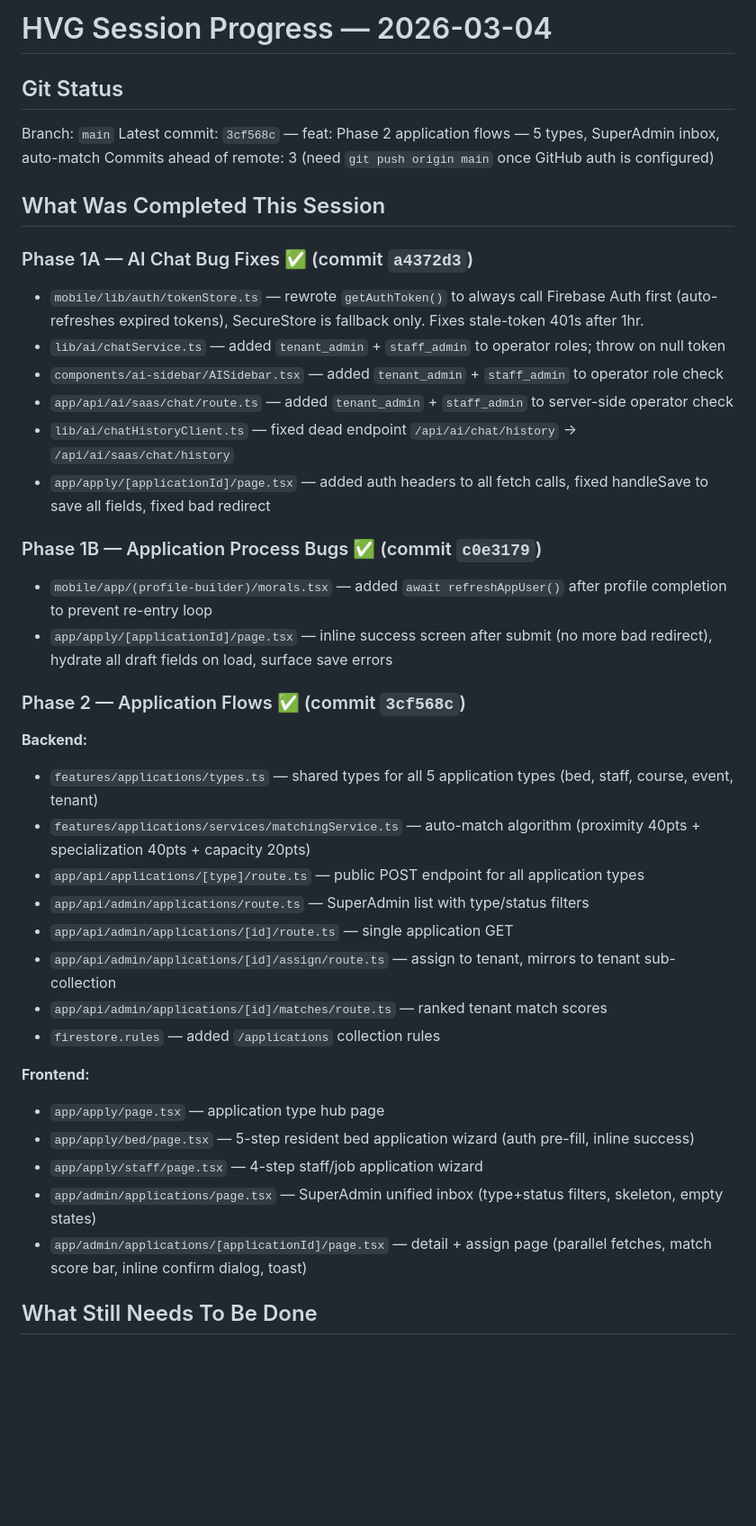
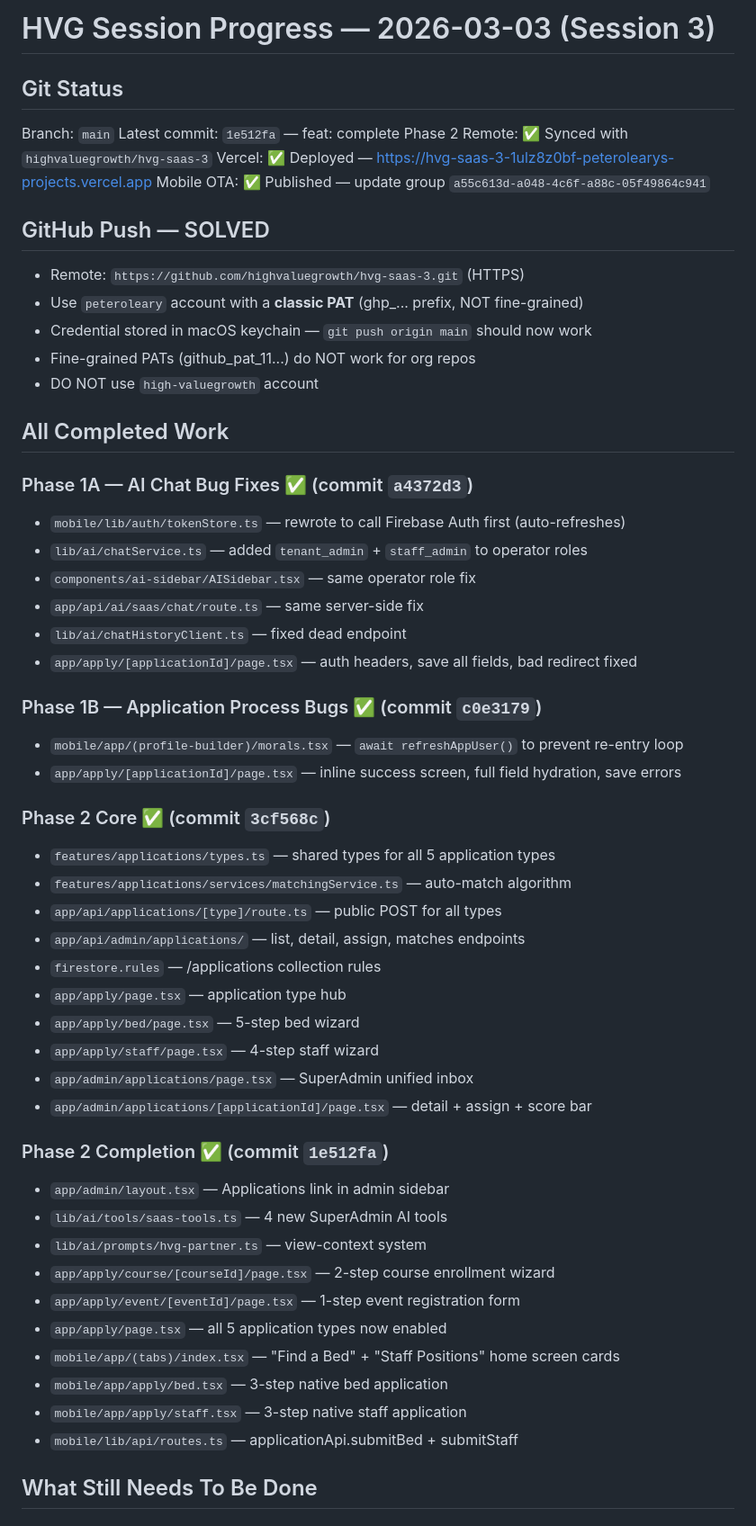
Before and after one commit to highvaluegrowth/hvg-saas-3, a Markdown page: SESSION_PROGRESS.md, the part around one of its changes. Shown at 90% size. Rendered like a GitHub page; blank space fills up the shorter version.

Commit message:
docs: update session progress — Phase 2 complete, deployment solved
Co-Authored-By: Claude Sonnet 4.6 <noreply@anthropic.com>

```diff
--- a/SESSION_PROGRESS.md
+++ b/SESSION_PROGRESS.md
@@ -1,42 +1,56 @@
-# HVG Session Progress — 2026-03-04
+# HVG Session Progress — 2026-03-03 (Session 3)
 
 ## Git Status
 Branch: `main`
-Latest commit: `3cf568c` — feat: Phase 2 application flows — 5 types, SuperAdmin inbox, auto-match
-Commits ahead of remote: 3 (need `git push origin main` once GitHub auth is configured)
+Latest commit: `1e512fa` — feat: complete Phase 2
+Remote: ✅ Synced with `highvaluegrowth/hvg-saas-3`
+Vercel: ✅ Deployed — https://hvg-saas-3-1ulz8z0bf-peterolearys-projects.vercel.app
+Mobile OTA: ✅ Published — update group `a55c613d-a048-4c6f-a88c-05f49864c941`
 
-## What Was Completed This Session
+## GitHub Push — SOLVED
+- Remote: `https://github.com/highvaluegrowth/hvg-saas-3.git` (HTTPS)
+- Use `peteroleary` account with a **classic PAT** (ghp_... prefix, NOT fine-grained)
+- Credential stored in macOS keychain — `git push origin main` should now work
+- Fine-grained PATs (github_pat_11...) do NOT work for org repos
+- DO NOT use `high-valuegrowth` account
+
+## All Completed Work
 
 ### Phase 1A — AI Chat Bug Fixes ✅ (commit `a4372d3`)
-- `mobile/lib/auth/tokenStore.ts` — rewrote `getAuthToken()` to always call Firebase Auth first (auto-refreshes expired tokens), SecureStore is fallback only. Fixes stale-token 401s after 1hr.
-- `lib/ai/chatService.ts` — added `tenant_admin` + `staff_admin` to operator roles; throw on null token
-- `components/ai-sidebar/AISidebar.tsx` — added `tenant_admin` + `staff_admin` to operator role check
-- `app/api/ai/saas/chat/route.ts` — added `tenant_admin` + `staff_admin` to server-side operator check
-- `lib/ai/chatHistoryClient.ts` — fixed dead endpoint `/api/ai/chat/history` → `/api/ai/saas/chat/history`
-- `app/apply/[applicationId]/page.tsx` — added auth headers to all fetch calls, fixed handleSave to save all fields, fixed bad redirect
+- `mobile/lib/auth/tokenStore.ts` — rewrote to call Firebase Auth first (auto-refreshes)
+- `lib/ai/chatService.ts` — added `tenant_admin` + `staff_admin` to operator roles
+- `components/ai-sidebar/AISidebar.tsx` — same operator role fix
+- `app/api/ai/saas/chat/route.ts` — same server-side fix
+- `lib/ai/chatHistoryClient.ts` — fixed dead endpoint
+- `app/apply/[applicationId]/page.tsx` — auth headers, save all fields, bad redirect fixed
 
 ### Phase 1B — Application Process Bugs ✅ (commit `c0e3179`)
-- `mobile/app/(profile-builder)/morals.tsx` — added `await refreshAppUser()` after profile completion to prevent re-entry loop
-- `app/apply/[applicationId]/page.tsx` — inline success screen after submit (no more bad redirect), hydrate all draft fields on load, surface save errors
+- `mobile/app/(profile-builder)/morals.tsx` — `await refreshAppUser()` to prevent re-entry loop
+- `app/apply/[applicationId]/page.tsx` — inline success screen, full field hydration, save errors
 
-### Phase 2 — Application Flows ✅ (commit `3cf568c`)
+### Phase 2 Core ✅ (commit `3cf568c`)
+- `features/applications/types.ts` — shared types for all 5 application types
+- `features/applications/services/matchingService.ts` — auto-match algorithm
+- `app/api/applications/[type]/route.ts` — public POST for all types
+- `app/api/admin/applications/` — list, detail, assign, matches endpoints
+- `firestore.rules` — /applications collection rules
+- `app/apply/page.tsx` — application type hub
+- `app/apply/bed/page.tsx` — 5-step bed wizard
+- `app/apply/staff/page.tsx` — 4-step staff wizard
+- `app/admin/applications/page.tsx` — SuperAdmin unified inbox
+- `app/admin/applications/[applicationId]/page.tsx` — detail + assign + score bar
 
-**Backend:**
-- `features/applications/types.ts` — shared types for all 5 application types (bed, staff, course, event, tenant)
-- `features/applications/services/matchingService.ts` — auto-match algorithm (proximity 40pts + specialization 40pts + capacity 20pts)
-- `app/api/applications/[type]/route.ts` — public POST endpoint for all application types
-- `app/api/admin/applications/route.ts` — SuperAdmin list with type/status filters
-- `app/api/admin/applications/[id]/route.ts` — single application GET
-- `app/api/admin/applications/[id]/assign/route.ts` — assign to tenant, mirrors to tenant sub-collection
-- `app/api/admin/applications/[id]/matches/route.ts` — ranked tenant match scores
-- `firestore.rules` — added `/applications` collection rules
-
-**Frontend:**
-- `app/apply/page.tsx` — application type hub page
-- `app/apply/bed/page.tsx` — 5-step resident bed application wizard (auth pre-fill, inline success)
-- `app/apply/staff/page.tsx` — 4-step staff/job application wizard
-- `app/admin/applications/page.tsx` — SuperAdmin unified inbox (type+status filters, skeleton, empty states)
-- `app/admin/applications/[applicationId]/page.tsx` — detail + assign page (parallel fetches, match score bar, inline confirm dialog, toast)
+### Phase 2 Completion ✅ (commit `1e512fa`)
+- `app/admin/layout.tsx` — Applications link in admin sidebar
+- `lib/ai/tools/saas-tools.ts` — 4 new SuperAdmin AI tools
+- `lib/ai/prompts/hvg-partner.ts` — view-context system
+- `app/apply/course/[courseId]/page.tsx` — 2-step course enrollment wizard
+- `app/apply/event/[eventId]/page.tsx` — 1-step event registration form
+- `app/apply/page.tsx` — all 5 application types now enabled
+- `mobile/app/(tabs)/index.tsx` — "Find a Bed" + "Staff Positions" home screen cards
+- `mobile/app/apply/bed.tsx` — 3-step native bed application
+- `mobile/app/apply/staff.tsx` — 3-step native staff application
+- `mobile/lib/api/routes.ts` — applicationApi.submitBed + submitStaff
 
 ## What Still Needs To Be Done
 
```
Also changed, not shown: other parts of SESSION_PROGRESS.md (+29 -34 lines).
